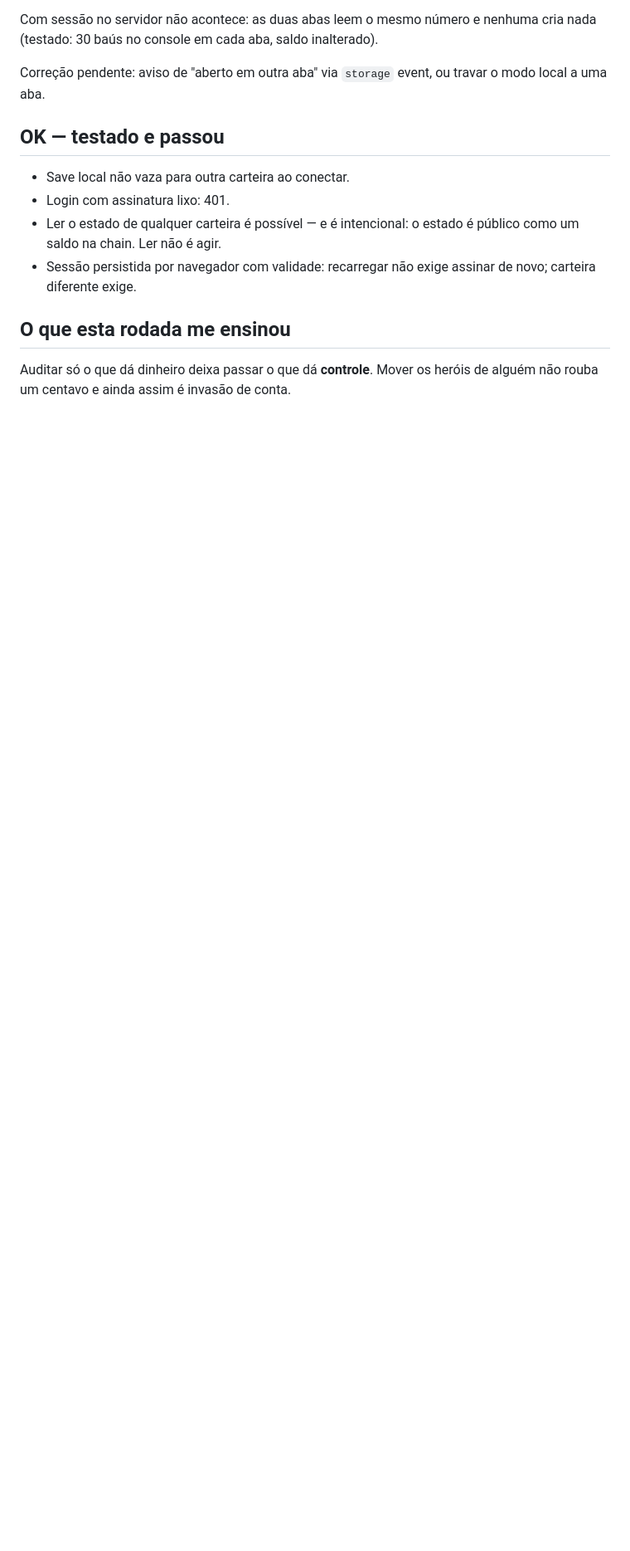
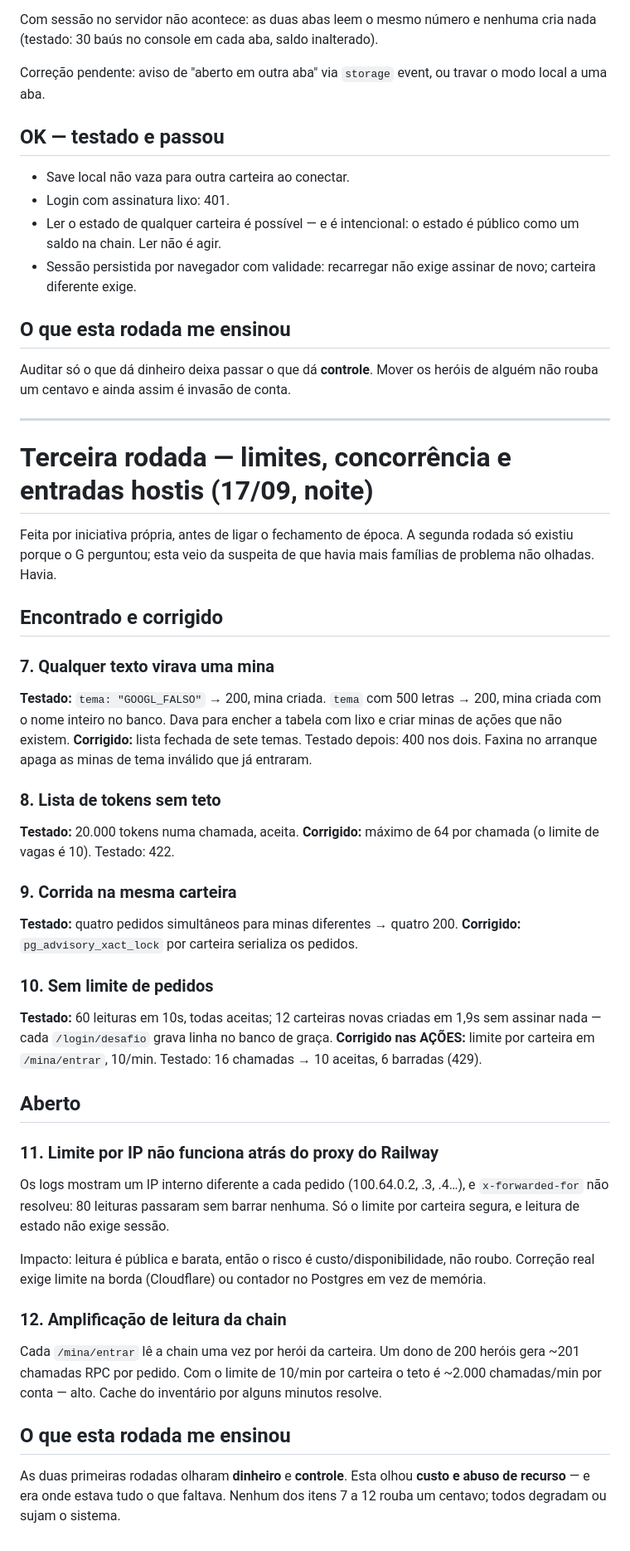
Before and after one commit to guilhermain/robinhood-game, a Markdown page: bombstock/SEGURANCA.md, the part around the change. Shown at 83% size. Rendered like a GitHub page; blank space fills up the shorter version.

Commit message:
terceira rodada de auditoria: limites, concorrencia e entradas hostis

```diff
--- a/bombstock/SEGURANCA.md
+++ b/bombstock/SEGURANCA.md
@@ -185,3 +185,57 @@ travar o modo local a uma aba.
 ## O que esta rodada me ensinou
 Auditar só o que dá dinheiro deixa passar o que dá **controle**. Mover os
 heróis de alguém não rouba um centavo e ainda assim é invasão de conta.
+
+
+---
+
+# Terceira rodada — limites, concorrência e entradas hostis (17/09, noite)
+
+Feita por iniciativa própria, antes de ligar o fechamento de época. A segunda
+rodada só existiu porque o G perguntou; esta veio da suspeita de que havia mais
+famílias de problema não olhadas. Havia.
+
+## Encontrado e corrigido
+
+### 7. Qualquer texto virava uma mina
+**Testado:** `tema: "GOOGL_FALSO"` → 200, mina criada. `tema` com 500 letras →
+200, mina criada com o nome inteiro no banco. Dava para encher a tabela com
+lixo e criar minas de ações que não existem.
+**Corrigido:** lista fechada de sete temas. Testado depois: 400 nos dois.
+Faxina no arranque apaga as minas de tema inválido que já entraram.
+
+### 8. Lista de tokens sem teto
+**Testado:** 20.000 tokens numa chamada, aceita.
+**Corrigido:** máximo de 64 por chamada (o limite de vagas é 10). Testado: 422.
+
+### 9. Corrida na mesma carteira
+**Testado:** quatro pedidos simultâneos para minas diferentes → quatro 200.
+**Corrigido:** `pg_advisory_xact_lock` por carteira serializa os pedidos.
+
+### 10. Sem limite de pedidos
+**Testado:** 60 leituras em 10s, todas aceitas; 12 carteiras novas criadas em
+1,9s sem assinar nada — cada `/login/desafio` grava linha no banco de graça.
+**Corrigido nas AÇÕES:** limite por carteira em `/mina/entrar`, 10/min.
+Testado: 16 chamadas → 10 aceitas, 6 barradas (429).
+
+## Aberto
+
+### 11. Limite por IP não funciona atrás do proxy do Railway
+Os logs mostram um IP interno diferente a cada pedido (100.64.0.2, .3, .4…), e
+`x-forwarded-for` não resolveu: 80 leituras passaram sem barrar nenhuma.
+Só o limite por carteira segura, e leitura de estado não exige sessão.
+
+Impacto: leitura é pública e barata, então o risco é custo/disponibilidade, não
+roubo. Correção real exige limite na borda (Cloudflare) ou contador no Postgres
+em vez de memória.
+
+### 12. Amplificação de leitura da chain
+Cada `/mina/entrar` lê a chain uma vez por herói da carteira. Um dono de 200
+heróis gera ~201 chamadas RPC por pedido. Com o limite de 10/min por carteira o
+teto é ~2.000 chamadas/min por conta — alto. Cache do inventário por alguns
+minutos resolve.
+
+## O que esta rodada me ensinou
+As duas primeiras rodadas olharam **dinheiro** e **controle**. Esta olhou
+**custo e abuso de recurso** — e era onde estava tudo o que faltava. Nenhum dos
+itens 7 a 12 rouba um centavo; todos degradam ou sujam o sistema.
```
